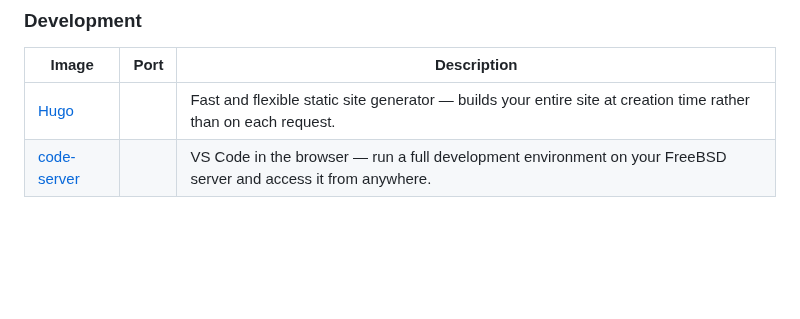
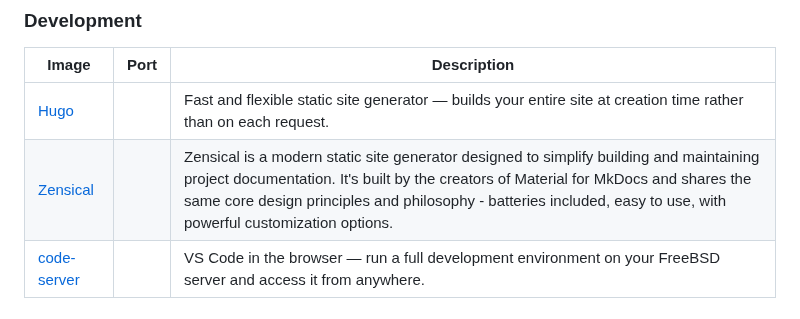
Before and after one commit to daemonless/daemonless, a Markdown page: README.md, the part around the change. Rendered like a GitHub page; blank space fills up the shorter version.

Commit message:
Update Org README from daemonless-io [skip ci]

```diff
--- a/README.md
+++ b/README.md
@@ -39,6 +39,7 @@ Native FreeBSD OCI container images for self-hosted applications.
 | Image | Port | Description |
 |-------|------|-------------|
 | [Hugo](https://github.com/daemonless/hugo) |  | Fast and flexible static site generator — builds your entire site at creation time rather than on each request. |
+| [Zensical](https://github.com/daemonless/zensical) |  | Zensical is a modern static site generator designed to simplify building and maintaining project documentation.  It's built by the creators of Material for MkDocs and shares the same core design principles and philosophy - batteries included, easy to use, with powerful customization options. |
 | [code-server](https://github.com/daemonless/code-server) |  | VS Code in the browser — run a full development environment on your FreeBSD server and access it from anywhere. |
 
 
```
